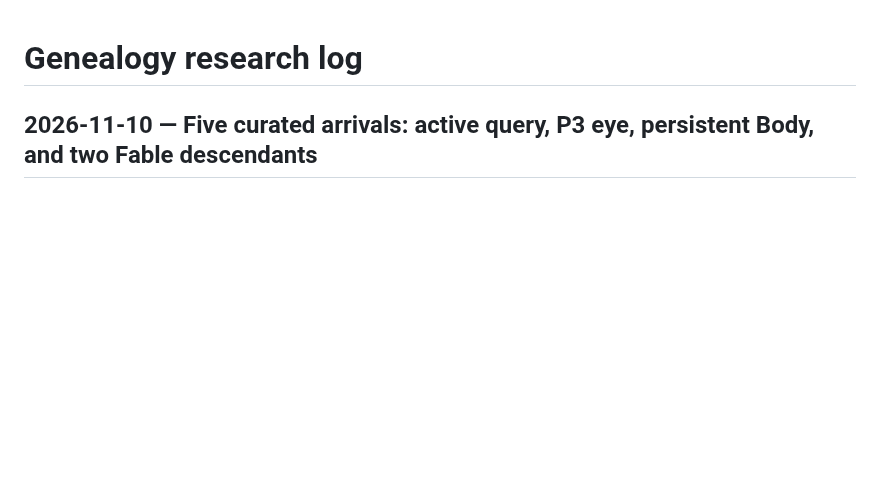
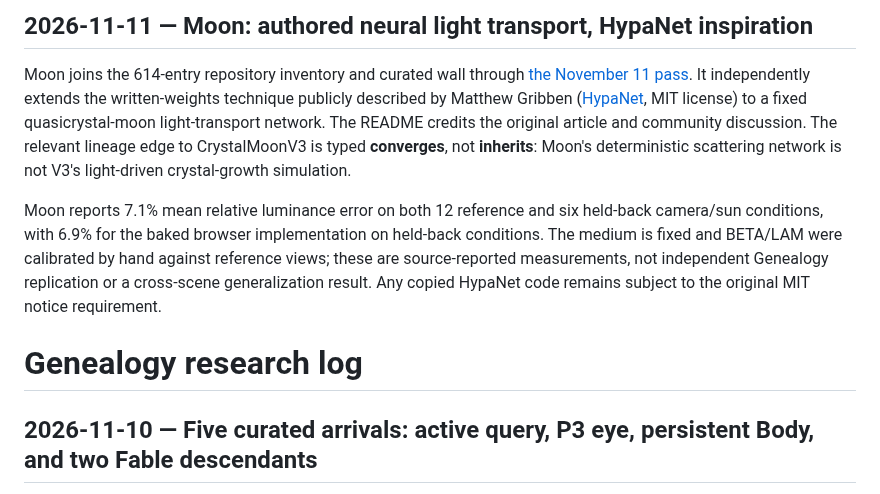
Before and after one commit to anttiluode/Genealogy, a Markdown page: RESEARCH_LOG.md, the part around the change. Rendered like a GitHub page; blank space fills up the shorter version.

Commit message:
Record Moon lineage, evaluation limits and MIT attribution

```diff
--- a/RESEARCH_LOG.md
+++ b/RESEARCH_LOG.md
@@ -1,3 +1,9 @@
+## 2026-11-11 — Moon: authored neural light transport, HypaNet inspiration
+
+Moon joins the 614-entry repository inventory and curated wall through [the November 11 pass](data/passes/november-11-handwritten-moon.json). It independently extends the written-weights technique publicly described by Matthew Gribben ([HypaNet](https://github.com/Hypabolic/HypaNet), MIT license) to a fixed quasicrystal-moon light-transport network. The README credits the original article and community discussion. The relevant lineage edge to CrystalMoonV3 is typed **converges**, not **inherits**: Moon's deterministic scattering network is not V3's light-driven crystal-growth simulation.
+
+Moon reports 7.1% mean relative luminance error on both 12 reference and six held-back camera/sun conditions, with 6.9% for the baked browser implementation on held-back conditions. The medium is fixed and BETA/LAM were calibrated by hand against reference views; these are source-reported measurements, not independent Genealogy replication or a cross-scene generalization result. Any copied HypaNet code remains subject to the original MIT notice requirement.
+
 # Genealogy research log
 
 ## 2026-11-10 — Five curated arrivals: active query, P3 eye, persistent Body, and two Fable descendants
```
